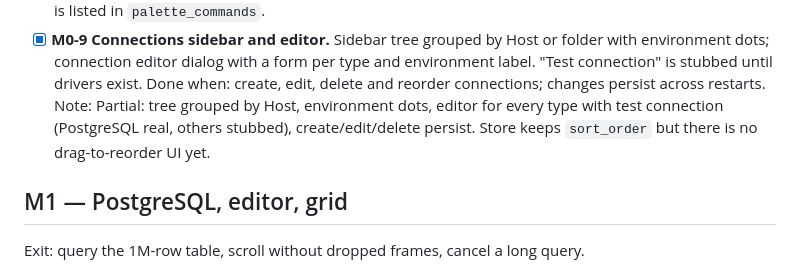
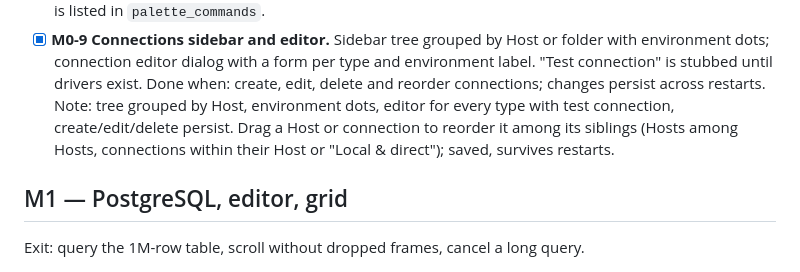
Before and after one commit to jeremielumandong/switchyard, a Markdown page: PLAN.md, the part around the change. GitHub-like rendering.

Commit message:
plan: M0-9 note
Co-Authored-By: Claude Opus 5.5 <noreply@anthropic.com>
Claude-Session: https://claude.ai/code/session_01W3Cih6jh7hJYLwsztrwFKe

```diff
--- a/PLAN.md
+++ b/PLAN.md
@@ -52,7 +52,9 @@ Exit: the app opens with the full layout, profiles save to SQLite, secrets land
   environment dots; connection editor dialog with a form per type and environment label.
   "Test connection" is stubbed until drivers exist.
   Done when: create, edit, delete and reorder connections; changes persist across restarts.
-  Note: Partial: tree grouped by Host, environment dots, editor for every type with test connection (PostgreSQL real, others stubbed), create/edit/delete persist. Store keeps `sort_order` but there is no drag-to-reorder UI yet.
+  Note: tree grouped by Host, environment dots, editor for every type with test connection,
+  create/edit/delete persist. Drag a Host or connection to reorder it among its siblings
+  (Hosts among Hosts, connections within their Host or "Local & direct"); saved, survives restarts.
 
 ## M1 — PostgreSQL, editor, grid
 
```
